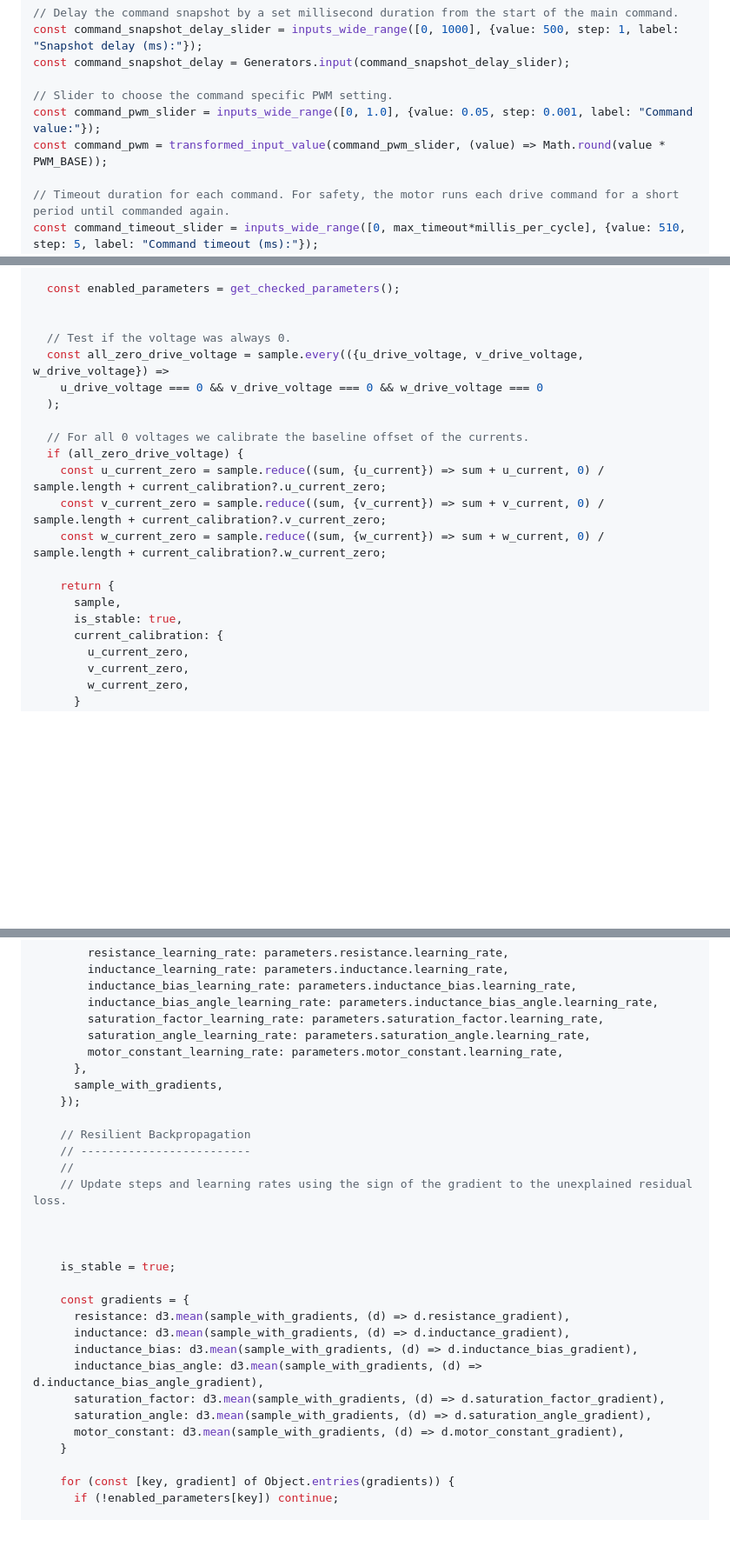
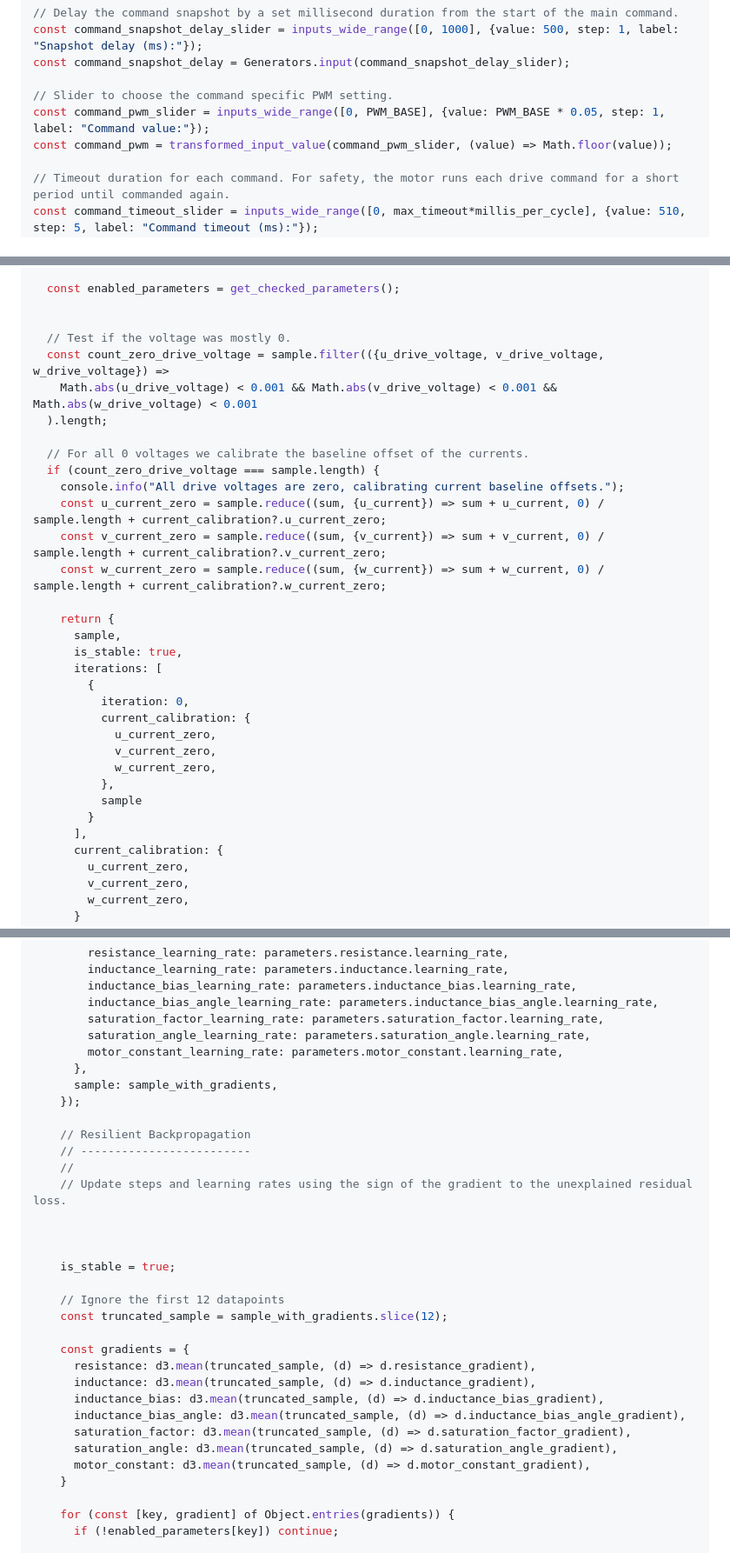
Before and after one commit to csiz/hex-single-motor-mini-drive, a Markdown page: motor-sim/src/motor_monitor.md, 3 parts joined by grey strips. Shown at 87% size. GitHub-like rendering; blank space fills up the shorter version.

```diff
--- a/motor-sim/src/motor_monitor.md
+++ b/motor-sim/src/motor_monitor.md
@@ -350,8 +350,8 @@ const command_snapshot_delay_slider = inputs_wide_range([0, 1000], {value: 500,
 const command_snapshot_delay = Generators.input(command_snapshot_delay_slider);
 
 // Slider to choose the command specific PWM setting.
-const command_pwm_slider = inputs_wide_range([0, 1.0], {value: 0.05, step: 0.001, label: "Command value:"});
-const command_pwm = transformed_input_value(command_pwm_slider, (value) => Math.round(value * PWM_BASE));
+const command_pwm_slider = inputs_wide_range([0, PWM_BASE], {value: PWM_BASE * 0.05, step: 1, label: "Command value:"});
+const command_pwm = transformed_input_value(command_pwm_slider, (value) => Math.floor(value));
 
 // Timeout duration for each command. For safety, the motor runs each drive command for a short period until commanded again.
 const command_timeout_slider = inputs_wide_range([0, max_timeout*millis_per_cycle], {value: 510, step: 5, label: "Command timeout (ms):"});
@@ -1496,13 +1496,14 @@ async function run_current_calibration(motor_controller, message_options) {
   const enabled_parameters = get_checked_parameters();
 
 
-  // Test if the voltage was always 0.
-  const all_zero_drive_voltage = sample.every(({u_drive_voltage, v_drive_voltage, w_drive_voltage}) =>
-    u_drive_voltage === 0 && v_drive_voltage === 0 && w_drive_voltage === 0
-  );
+  // Test if the voltage was mostly 0.
+  const count_zero_drive_voltage = sample.filter(({u_drive_voltage, v_drive_voltage, w_drive_voltage}) =>
+    Math.abs(u_drive_voltage) < 0.001 && Math.abs(v_drive_voltage) < 0.001 && Math.abs(w_drive_voltage) < 0.001
+  ).length;
 
   // For all 0 voltages we calibrate the baseline offset of the currents.
-  if (all_zero_drive_voltage) {
+  if (count_zero_drive_voltage === sample.length) {
+    console.info("All drive voltages are zero, calibrating current baseline offsets.");
     const u_current_zero = sample.reduce((sum, {u_current}) => sum + u_current, 0) / sample.length + current_calibration?.u_current_zero;
     const v_current_zero = sample.reduce((sum, {v_current}) => sum + v_current, 0) / sample.length + current_calibration?.v_current_zero;
     const w_current_zero = sample.reduce((sum, {w_current}) => sum + w_current, 0) / sample.length + current_calibration?.w_current_zero;
@@ -1510,6 +1511,17 @@ async function run_current_calibration(motor_controller, message_options) {
     return {
       sample,
       is_stable: true,
+      iterations: [
+        {
+          iteration: 0,
+          current_calibration: {
+            u_current_zero,
+            v_current_zero,
+            w_current_zero,
+          },
+          sample
+        }
+      ],
       current_calibration: {
         u_current_zero,
         v_current_zero,
@@ -1784,7 +1796,7 @@ async function run_current_calibration(motor_controller, message_options) {
         saturation_angle_learning_rate: parameters.saturation_angle.learning_rate,
         motor_constant_learning_rate: parameters.motor_constant.learning_rate,
       },
-      sample_with_gradients,
+      sample: sample_with_gradients,
     });
 
     // Resilient Backpropagation
@@ -1796,14 +1808,17 @@ async function run_current_calibration(motor_controller, message_options) {
 
     is_stable = true;
 
+    // Ignore the first 12 datapoints
+    const truncated_sample = sample_with_gradients.slice(12);
+
     const gradients = {
-      resistance: d3.mean(sample_with_gradients, (d) => d.resistance_gradient),
-      inductance: d3.mean(sample_with_gradients, (d) => d.inductance_gradient),
-      inductance_bias: d3.mean(sample_with_gradients, (d) => d.inductance_bias_gradient),
-      inductance_bias_angle: d3.mean(sample_with_gradients, (d) => d.inductance_bias_angle_gradient),
-      saturation_factor: d3.mean(sample_with_gradients, (d) => d.saturation_factor_gradient),
-      saturation_angle: d3.mean(sample_with_gradients, (d) => d.saturation_angle_gradient),
-      motor_constant: d3.mean(sample_with_gradients, (d) => d.motor_constant_gradient),
+      resistance: d3.mean(truncated_sample, (d) => d.resistance_gradient),
+      inductance: d3.mean(truncated_sample, (d) => d.inductance_gradient),
+      inductance_bias: d3.mean(truncated_sample, (d) => d.inductance_bias_gradient),
+      inductance_bias_angle: d3.mean(truncated_sample, (d) => d.inductance_bias_angle_gradient),
+      saturation_factor: d3.mean(truncated_sample, (d) => d.saturation_factor_gradient),
+      saturation_angle: d3.mean(truncated_sample, (d) => d.saturation_angle_gradient),
+      motor_constant: d3.mean(truncated_sample, (d) => d.motor_constant_gradient),
     }
 
     for (const [key, gradient] of Object.entries(gradients)) {
```
Also changed, not shown: other parts of motor-sim/src/motor_monitor.md (+11 -10 lines).
